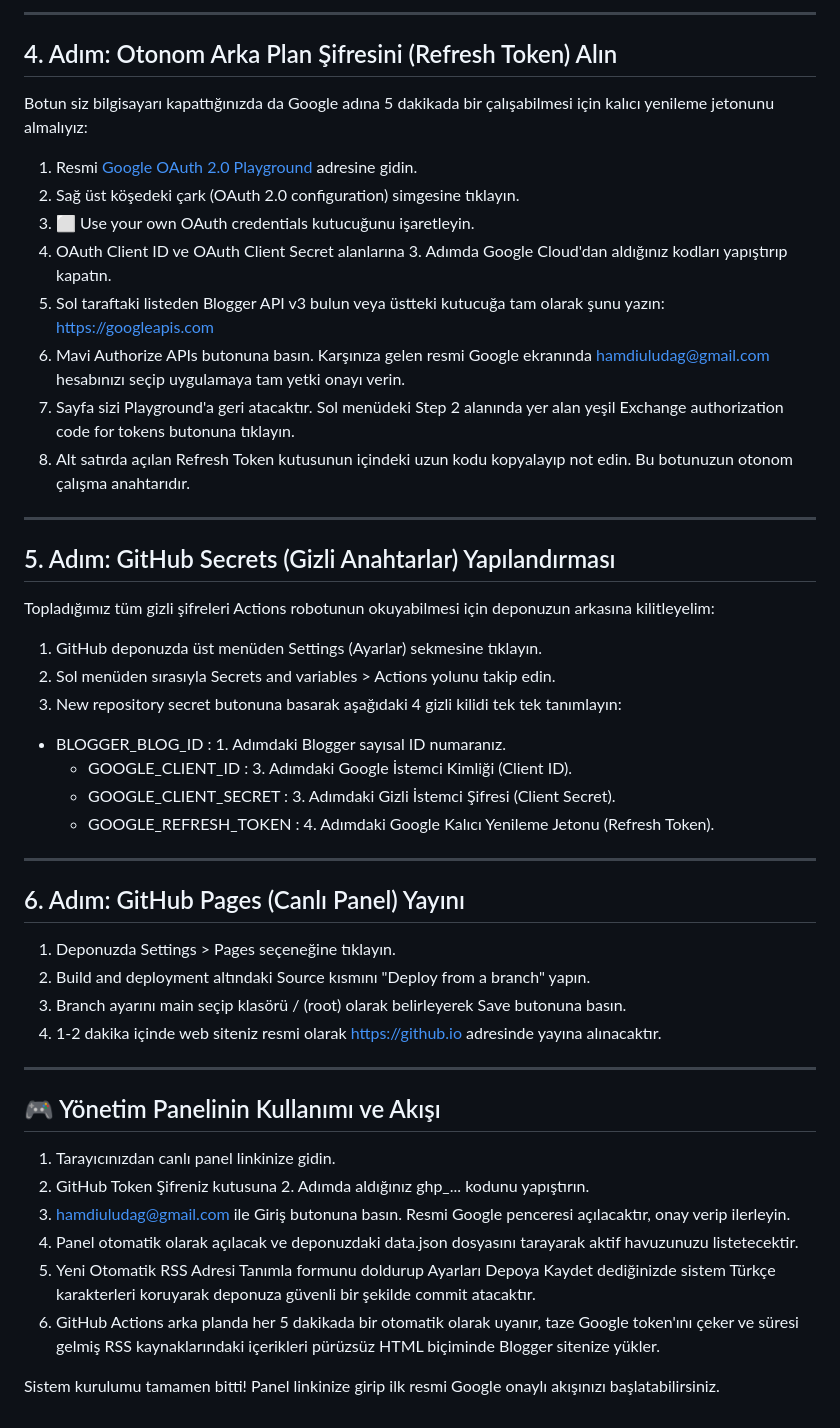
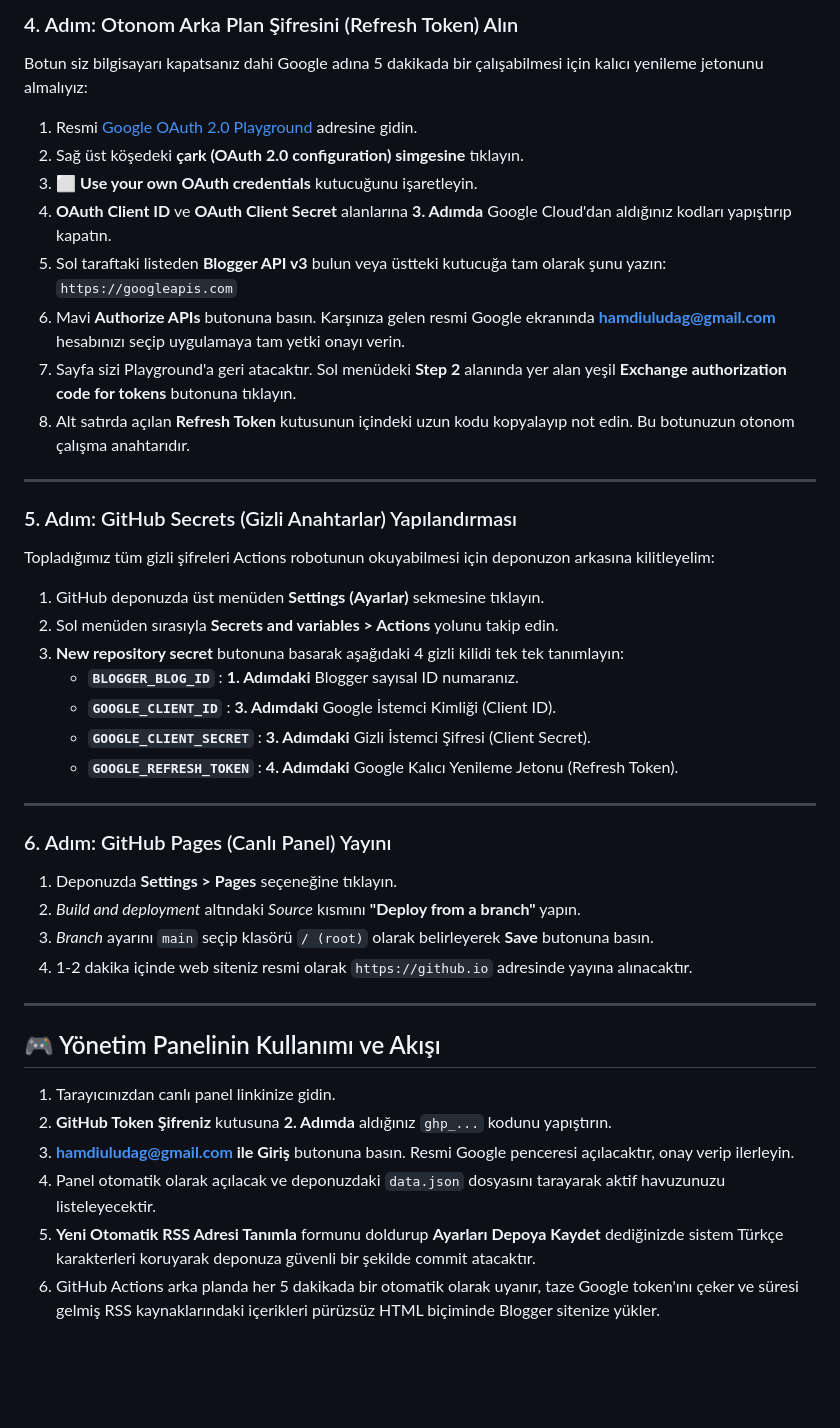
Before and after one commit to hamdiuludag78/mifrm-rss-publisher, a Markdown page: README.md, the part around one of its changes. GitHub-like rendering; blank space fills up the shorter version.

```diff
--- a/README.md
+++ b/README.md
@@ -48,45 +57,42 @@ Sistemin API anahtarsız, doğrudan resmi e-posta onay ekranı ile çalışabilm
 
-------------------------------
-## 4. Adım: Otonom Arka Plan Şifresini (Refresh Token) Alın
-Botun siz bilgisayarı kapattığınızda da Google adına 5 dakikada bir çalışabilmesi için kalıcı yenileme jetonunu almalıyız:
+### 4. Adım: Otonom Arka Plan Şifresini (Refresh Token) Alın
+Botun siz bilgisayarı kapatsanız dahi Google adına 5 dakikada bir çalışabilmesi için kalıcı yenileme jetonunu almalıyız:
+1. Resmi [Google OAuth 2.0 Playground](https://google.com) adresine gidin.
+2. Sağ üst köşedeki **çark (OAuth 2.0 configuration) simgesine** tıklayın.
+3. ⬜ **Use your own OAuth credentials** kutucuğunu işaretleyin.
+4. **OAuth Client ID** ve **OAuth Client Secret** alanlarına **3. Adımda** Google Cloud'dan aldığınız kodları yapıştırıp kapatın.
+5. Sol taraftaki listeden **Blogger API v3** bulun veya üstteki kutucuğa tam olarak şunu yazın: `https://googleapis.com`
+6. Mavi **Authorize APIs** butonuna basın. Karşınıza gelen resmi Google ekranında **hamdiuludag@gmail.com** hesabınızı seçip uygulamaya tam yetki onayı verin.
+7. Sayfa sizi Playground'a geri atacaktır. Sol menüdeki **Step 2** alanında yer alan yeşil **Exchange authorization code for tokens** butonuna tıklayın.
+8. Alt satırda açılan **Refresh Token** kutusunun içindeki uzun kodu kopyalayıp not edin. Bu botunuzun otonom çalışma anahtarıdır.
 
-   1. Resmi [Google OAuth 2.0 Playground](https://developers.google.com/oauthplayground/) adresine gidin.
-   2. Sağ üst köşedeki çark (OAuth 2.0 configuration) simgesine tıklayın.
-   3. ⬜ Use your own OAuth credentials kutucuğunu işaretleyin.
-   4. OAuth Client ID ve OAuth Client Secret alanlarına 3. Adımda Google Cloud'dan aldığınız kodları yapıştırıp kapatın.
-   5. Sol taraftaki listeden Blogger API v3 bulun veya üstteki kutucuğa tam olarak şunu yazın: https://googleapis.com
-   6. Mavi Authorize APIs butonuna basın. Karşınıza gelen resmi Google ekranında hamdiuludag@gmail.com hesabınızı seçip uygulamaya tam yetki onayı verin.
-   7. Sayfa sizi Playground'a geri atacaktır. Sol menüdeki Step 2 alanında yer alan yeşil Exchange authorization code for tokens butonuna tıklayın.
-   8. Alt satırda açılan Refresh Token kutusunun içindeki uzun kodu kopyalayıp not edin. Bu botunuzun otonom çalışma anahtarıdır.
+---
 
-------------------------------
-## 5. Adım: GitHub Secrets (Gizli Anahtarlar) Yapılandırması
-Topladığımız tüm gizli şifreleri Actions robotunun okuyabilmesi için deponuzun arkasına kilitleyelim:
+### 5. Adım: GitHub Secrets (Gizli Anahtarlar) Yapılandırması
+Topladığımız tüm gizli şifreleri Actions robotunun okuyabilmesi için deponuzon arkasına kilitleyelim:
+1. GitHub deponuzda üst menüden **Settings (Ayarlar)** sekmesine tıklayın.
+2. Sol menüden sırasıyla **Secrets and variables > Actions** yolunu takip edin.
+3. **New repository secret** butonuna basarak aşağıdaki 4 gizli kilidi tek tek tanımlayın:
+   * **`BLOGGER_BLOG_ID`** : **1. Adımdaki** Blogger sayısal ID numaranız.
+   * **`GOOGLE_CLIENT_ID`** : **3. Adımdaki** Google İstemci Kimliği (Client ID).
+   * **`GOOGLE_CLIENT_SECRET`** : **3. Adımdaki** Gizli İstemci Şifresi (Client Secret).
+   * **`GOOGLE_REFRESH_TOKEN`** : **4. Adımdaki** Google Kalıcı Yenileme Jetonu (Refresh Token).
 
-   1. GitHub deponuzda üst menüden Settings (Ayarlar) sekmesine tıklayın.
-   2. Sol menüden sırasıyla Secrets and variables > Actions yolunu takip edin.
-   3. New repository secret butonuna basarak aşağıdaki 4 gizli kilidi tek tek tanımlayın:
-   * BLOGGER_BLOG_ID : 1. Adımdaki Blogger sayısal ID numaranız.
-      * GOOGLE_CLIENT_ID : 3. Adımdaki Google İstemci Kimliği (Client ID).
-      * GOOGLE_CLIENT_SECRET : 3. Adımdaki Gizli İstemci Şifresi (Client Secret).
-      * GOOGLE_REFRESH_TOKEN : 4. Adımdaki Google Kalıcı Yenileme Jetonu (Refresh Token).
+---
 
-------------------------------
-## 6. Adım: GitHub Pages (Canlı Panel) Yayını
+### 6. Adım: GitHub Pages (Canlı Panel) Yayını
+1. Deponuzda **Settings > Pages** seçeneğine tıklayın.
+2. *Build and deployment* altındaki *Source* kısmını **"Deploy from a branch"** yapın.
+3. *Branch* ayarını `main` seçip klasörü `/ (root)` olarak belirleyerek **Save** butonuna basın.
+4. 1-2 dakika içinde web siteniz resmi olarak `https://github.io` adresinde yayına alınacaktır.
 
-   1. Deponuzda Settings > Pages seçeneğine tıklayın.
-   2. Build and deployment altındaki Source kısmını "Deploy from a branch" yapın.
-   3. Branch ayarını main seçip klasörü / (root) olarak belirleyerek Save butonuna basın.
-   4. 1-2 dakika içinde web siteniz resmi olarak https://github.io adresinde yayına alınacaktır.
+---
 
-------------------------------
 ## 🎮 Yönetim Panelinin Kullanımı ve Akışı
 
-   1. Tarayıcınızdan canlı panel linkinize gidin.
-   2. GitHub Token Şifreniz kutusuna 2. Adımda aldığınız ghp_... kodunu yapıştırın.
-   3. hamdiuludag@gmail.com ile Giriş butonuna basın. Resmi Google penceresi açılacaktır, onay verip ilerleyin.
-   4. Panel otomatik olarak açılacak ve deponuzdaki data.json dosyasını tarayarak aktif havuzunuzu listetecektir.
-   5. Yeni Otomatik RSS Adresi Tanımla formunu doldurup Ayarları Depoya Kaydet dediğinizde sistem Türkçe karakterleri koruyarak deponuza güvenli bir şekilde commit atacaktır.
-   6. GitHub Actions arka planda her 5 dakikada bir otomatik olarak uyanır, taze Google token'ını çeker ve süresi gelmiş RSS kaynaklarındaki içerikleri pürüzsüz HTML biçiminde Blogger sitenize yükler.
-
-Sistem kurulumu tamamen bitti! Panel linkinize girip ilk resmi Google onaylı akışınızı başlatabilirsiniz.
+1. Tarayıcınızdan canlı panel linkinize gidin.
+2. **GitHub Token Şifreniz** kutusuna **2. Adımda** aldığınız `ghp_...` kodunu yapıştırın.
+3. **hamdiuludag@gmail.com ile Giriş** butonuna basın. Resmi Google penceresi açılacaktır, onay verip ilerleyin.
+4. Panel otomatik olarak açılacak ve deponuzdaki `data.json` dosyasını tarayarak aktif havuzunuzu listeleyecektir.
+5. **Yeni Otomatik RSS Adresi Tanımla** formunu doldurup **Ayarları Depoya Kaydet** dediğinizde sistem Türkçe karakterleri koruyarak deponuza güvenli bir şekilde commit atacaktır.
+6. GitHub Actions arka planda her 5 dakikada bir otomatik olarak uyanır, taze Google token'ını çeker ve süresi gelmiş RSS kaynaklarındaki içerikleri pürüzsüz HTML biçiminde Blogger sitenize yükler.
```
Also changed, not shown: other parts of README.md (+46 -37 lines).
